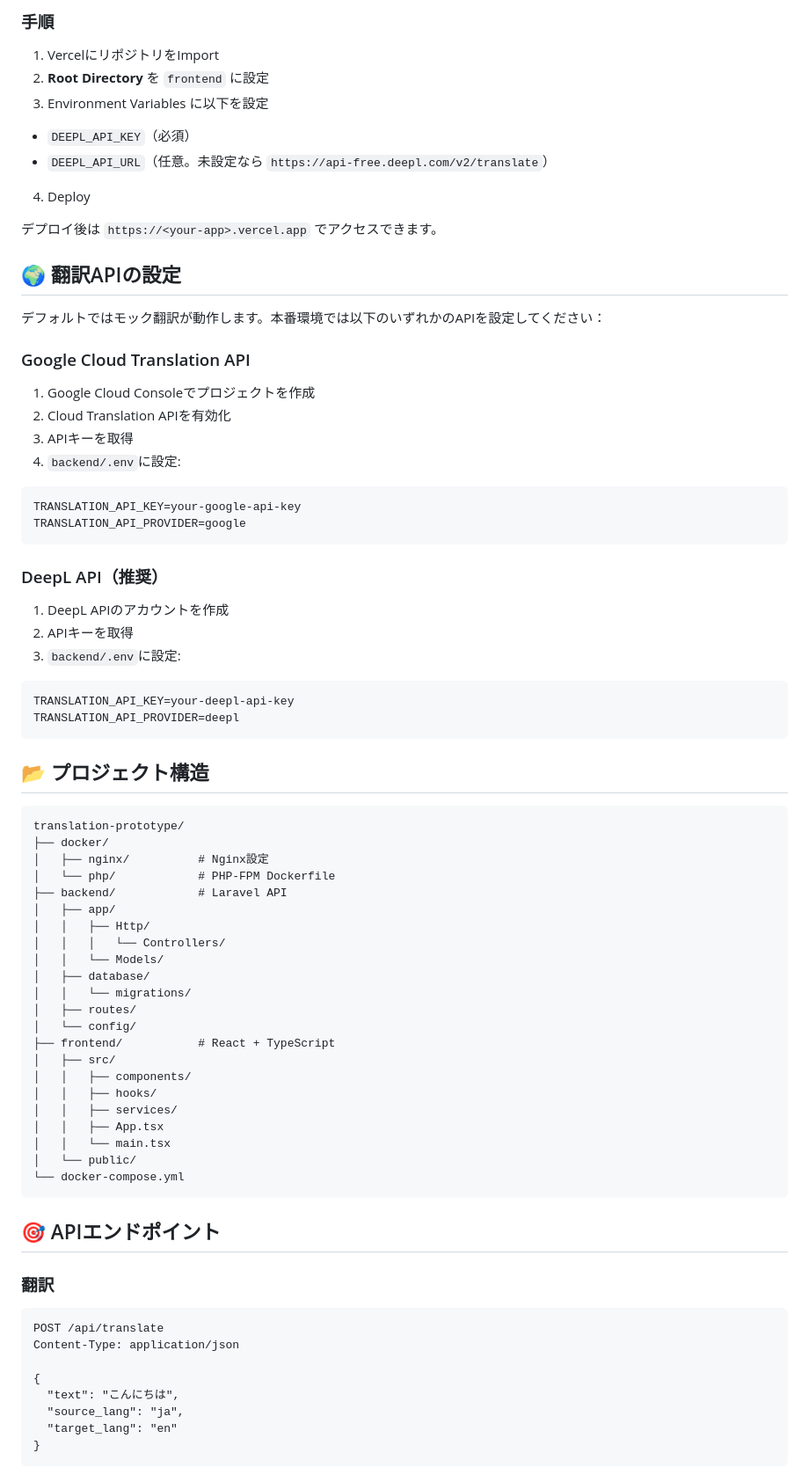
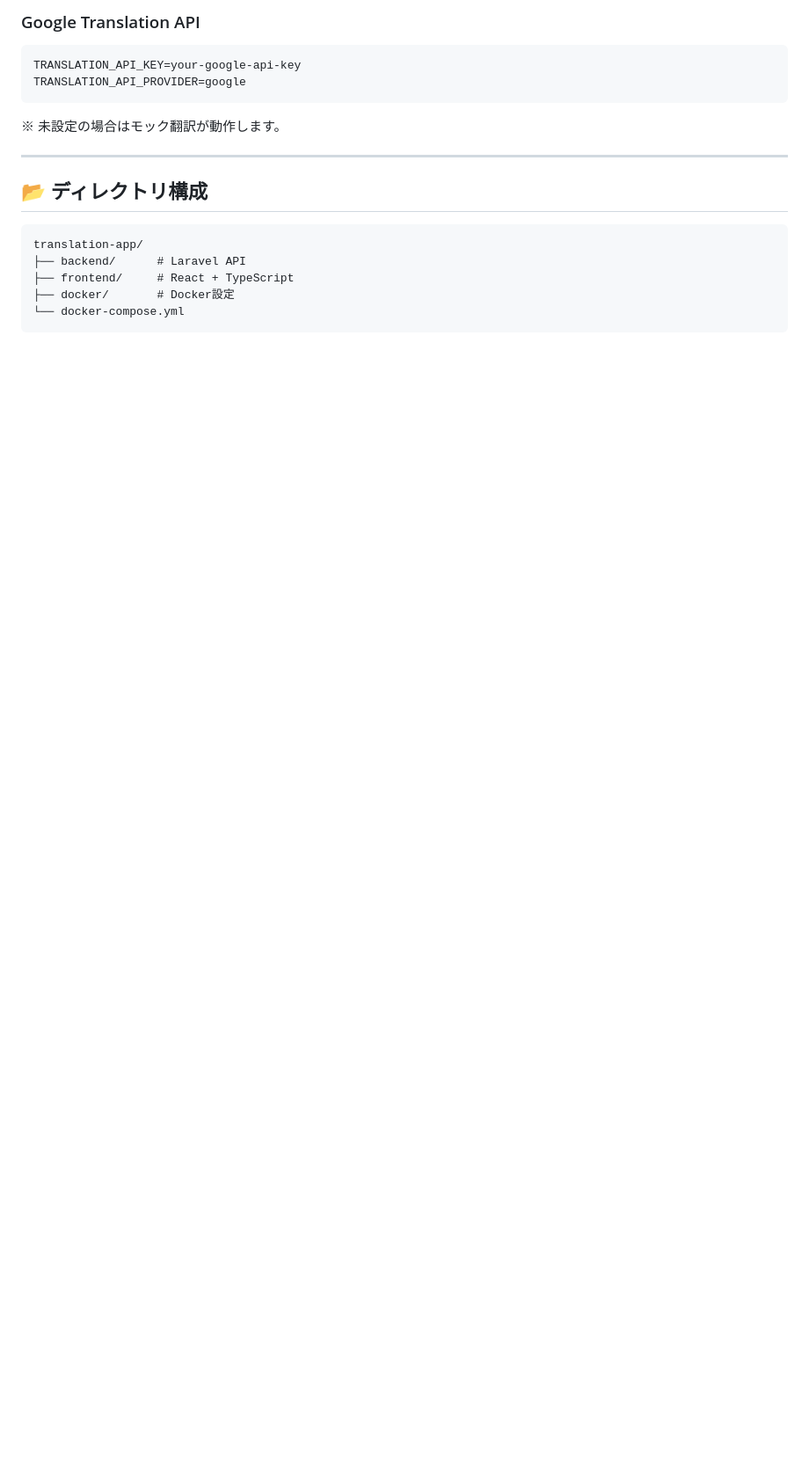
Before and after one commit to yusuke-55/translation-app, a Markdown page: README.md, the part around one of its changes. Shown at 88% size. Rendered like a GitHub page; blank space fills up the shorter version.

````diff
--- a/README.md
+++ b/README.md
@@ -152,80 +154,21 @@ Vercelの固定URL（HTTPS）で常時公開できます。DB（履歴）は使
-### 手順
-
-1) VercelにリポジトリをImport
-2) **Root Directory** を `frontend` に設定
-3) Environment Variables に以下を設定
-  - `DEEPL_API_KEY`（必須）
-  - `DEEPL_API_URL`（任意。未設定なら `https://api-free.deepl.com/v2/translate`）
-4) Deploy
-
-デプロイ後は `https://<your-app>.vercel.app` でアクセスできます。
-
-## 🌍 翻訳APIの設定
-
-デフォルトではモック翻訳が動作します。本番環境では以下のいずれかのAPIを設定してください：
-
-### Google Cloud Translation API
-
-1. Google Cloud Consoleでプロジェクトを作成
-2. Cloud Translation APIを有効化
-3. APIキーを取得
-4. `backend/.env`に設定:
+### Google Translation API
 
 ```env
 TRANSLATION_API_KEY=your-google-api-key
 TRANSLATION_API_PROVIDER=google
 ```
 
-### DeepL API（推奨）
+※ 未設定の場合はモック翻訳が動作します。
 
-1. DeepL APIのアカウントを作成
-2. APIキーを取得
-3. `backend/.env`に設定:
+---
 
-```env
-TRANSLATION_API_KEY=your-deepl-api-key
-TRANSLATION_API_PROVIDER=deepl
-```
-
-## 📂 プロジェクト構造
+## 📂 ディレクトリ構成
 
 ```
-translation-prototype/
-├── docker/
-│   ├── nginx/          # Nginx設定
-│   └── php/            # PHP-FPM Dockerfile
-├── backend/            # Laravel API
-│   ├── app/
-│   │   ├── Http/
-│   │   │   └── Controllers/
-│   │   └── Models/
-│   ├── database/
-│   │   └── migrations/
-│   ├── routes/
-│   └── config/
-├── frontend/           # React + TypeScript
-│   ├── src/
-│   │   ├── components/
-│   │   ├── hooks/
-│   │   ├── services/
-│   │   ├── App.tsx
-│   │   └── main.tsx
-│   └── public/
+translation-app/
+├── backend/      # Laravel API
+├── frontend/     # React + TypeScript
+├── docker/       # Docker設定
 └── docker-compose.yml
 ```
 
-## 🎯 APIエンドポイント
-
-### 翻訳
-
-```http
-POST /api/translate
-Content-Type: application/json
-
-{
-  "text": "こんにちは",
-  "source_lang": "ja",
-  "target_lang": "en"
-}
-```
-
````
Also changed, not shown: other parts of README.md (+98 -125 lines).
